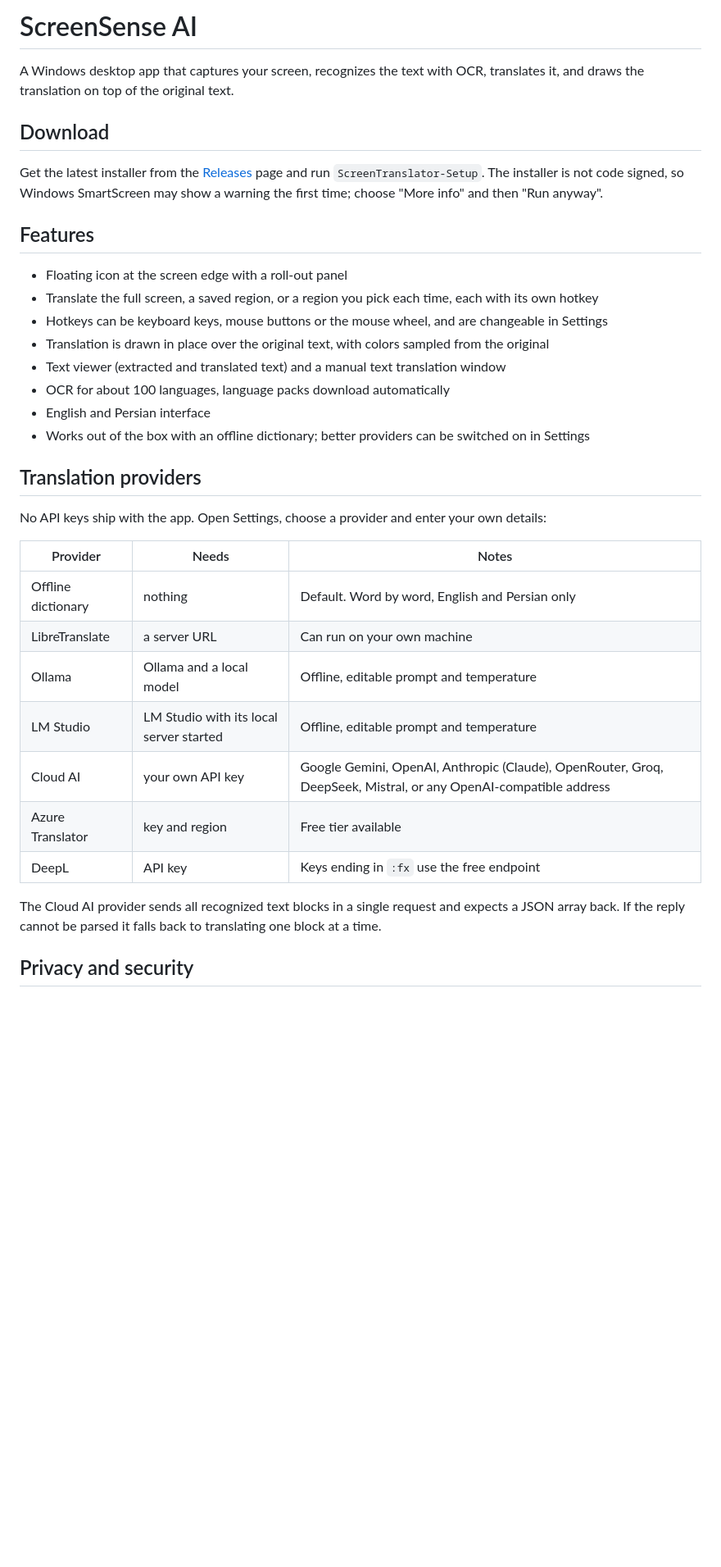
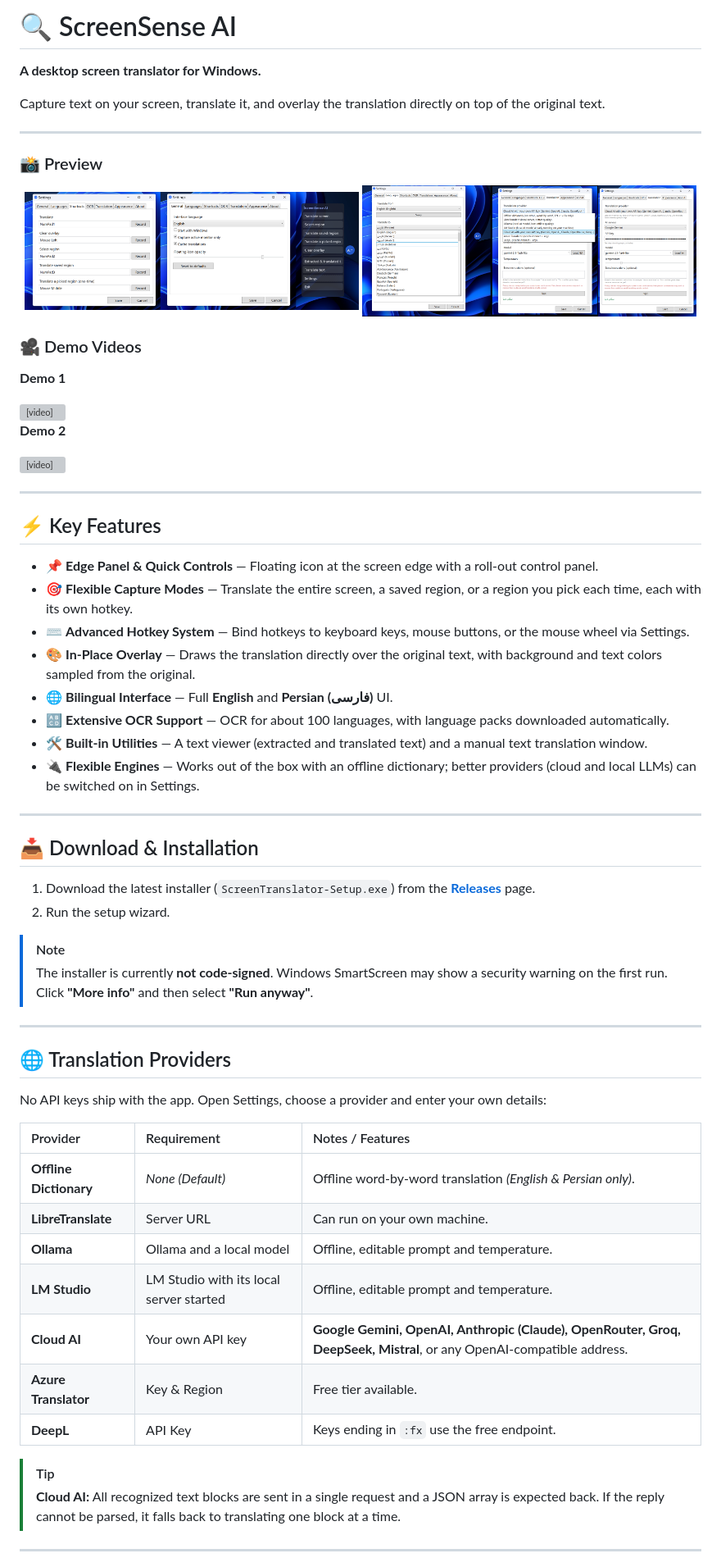
Before and after one commit to CodeCraftDevHQ/ScreenSenseAI, a Markdown page: README.md, the part around one of its changes. Shown at 82% size. Rendered like a GitHub page; pictures changed too: docs/1.png (added), docs/2.png (added); blank space fills up the shorter version; grey boxes are pictures that could not be loaded.

```diff
--- a/README.md
+++ b/README.md
@@ -1,37 +1,73 @@
-# ScreenSense AI
+# 🔍 ScreenSense AI
 
-A Windows desktop app that captures your screen, recognizes the text with OCR, translates it, and draws the translation on top of the original text.
+**A desktop screen translator for Windows.**
 
-## Download
+Capture text on your screen, translate it, and overlay the translation directly on top of the original text.
 
-Get the latest installer from the [Releases](../../releases) page and run `ScreenTranslator-Setup`. The installer is not code signed, so Windows SmartScreen may show a warning the first time; choose "More info" and then "Run anyway".
+---
 
-## Features
+### 📸 Preview
 
-- Floating icon at the screen edge with a roll-out panel
-- Translate the full screen, a saved region, or a region you pick each time, each with its own hotkey
-- Hotkeys can be keyboard keys, mouse buttons or the mouse wheel, and are changeable in Settings
-- Translation is drawn in place over the original text, with colors sampled from the original
-- Text viewer (extracted and translated text) and a manual text translation window
-- OCR for about 100 languages, language packs download automatically
-- English and Persian interface
-- Works out of the box with an offline dictionary; better providers can be switched on in Settings
+<p align="center">
+  <img src="docs/1.png" alt="ScreenSense AI Screenshot 1" width="49%">
+  <img src="docs/2.png" alt="ScreenSense AI Screenshot 2" width="49%">
+</p>
 
-## Translation providers
+### 🎥 Demo Videos
+
+**Demo 1**
+
+<video src="docs/v1.mp4" controls muted width="100%">
+  <a href="docs/v1.mp4">Watch Demo Video 1 (v1.mp4)</a>
+</video>
+
+**Demo 2**
+
+<video src="docs/v2.mp4" controls muted width="100%">
+  <a href="docs/v2.mp4">Watch Demo Video 2 (v2.mp4)</a>
+</video>
+
+---
+
+## ⚡ Key Features
+
+* 📌 **Edge Panel & Quick Controls** — Floating icon at the screen edge with a roll-out control panel.
+* 🎯 **Flexible Capture Modes** — Translate the entire screen, a saved region, or a region you pick each time, each with its own hotkey.
+* ⌨️ **Advanced Hotkey System** — Bind hotkeys to keyboard keys, mouse buttons, or the mouse wheel via Settings.
+* 🎨 **In-Place Overlay** — Draws the translation directly over the original text, with background and text colors sampled from the original.
+* 🌐 **Bilingual Interface** — Full **English** and **Persian (فارسی)** UI.
+* 🔠 **Extensive OCR Support** — OCR for about 100 languages, with language packs downloaded automatically.
+* 🛠️ **Built-in Utilities** — A text viewer (extracted and translated text) and a manual text translation window.
+* 🔌 **Flexible Engines** — Works out of the box with an offline dictionary; better providers (cloud and local LLMs) can be switched on in Settings.
+
+---
+
+## 📥 Download & Installation
+
+1. Download the latest installer (`ScreenTranslator-Setup.exe`) from the [**Releases**](https://github.com/CodeCraftDevHQ/ScreenSenseAI/releases) page.
+2. Run the setup wizard.
+
+> [!NOTE]
+> The installer is currently **not code-signed**. Windows SmartScreen may show a security warning on the first run. Click **"More info"** and then select **"Run anyway"**.
+
+---
+
+## 🌐 Translation Providers
 
 No API keys ship with the app. Open Settings, choose a provider and enter your own details:
 
-| Provider | Needs | Notes |
-|---|---|---|
-| Offline dictionary | nothing | Default. Word by word, English and Persian only |
-| LibreTranslate | a server URL | Can run on your own machine |
-| Ollama | Ollama and a local model | Offline, editable prompt and temperature |
-| LM Studio | LM Studio with its local server started | Offline, editable prompt and temperature |
-| Cloud AI | your own API key | Google Gemini, OpenAI, Anthropic (Claude), OpenRouter, Groq, DeepSeek, Mistral, or any OpenAI-compatible address |
-| Azure Translator | key and region | Free tier available |
-| DeepL | API key | Keys ending in `:fx` use the free endpoint |
+| Provider | Requirement | Notes / Features |
+| :--- | :--- | :--- |
+| **Offline Dictionary** | *None (Default)* | Offline word-by-word translation *(English & Persian only)*. |
+| **LibreTranslate** | Server URL | Can run on your own machine. |
+| **Ollama** | Ollama and a local model | Offline, editable prompt and temperature. |
+| **LM Studio** | LM Studio with its local server started | Offline, editable prompt and temperature. |
+| **Cloud AI** | Your own API key | **Google Gemini, OpenAI, Anthropic (Claude), OpenRouter, Groq, DeepSeek, Mistral**, or any OpenAI-compatible address. |
+| **Azure Translator** | Key & Region | Free tier available. |
+| **DeepL** | API Key | Keys ending in `:fx` use the free endpoint. |
 
-The Cloud AI provider sends all recognized text blocks in a single request and expects a JSON array back. If the reply cannot be parsed it falls back to translating one block at a time.
+> [!TIP]
+> **Cloud AI:** All recognized text blocks are sent in a single request and a JSON array is expected back. If the reply cannot be parsed, it falls back to translating one block at a time.
 
-## Privacy and security
+---
 
```
Also changed, not shown: other parts of README.md (+48 -34 lines), 3 other files.
